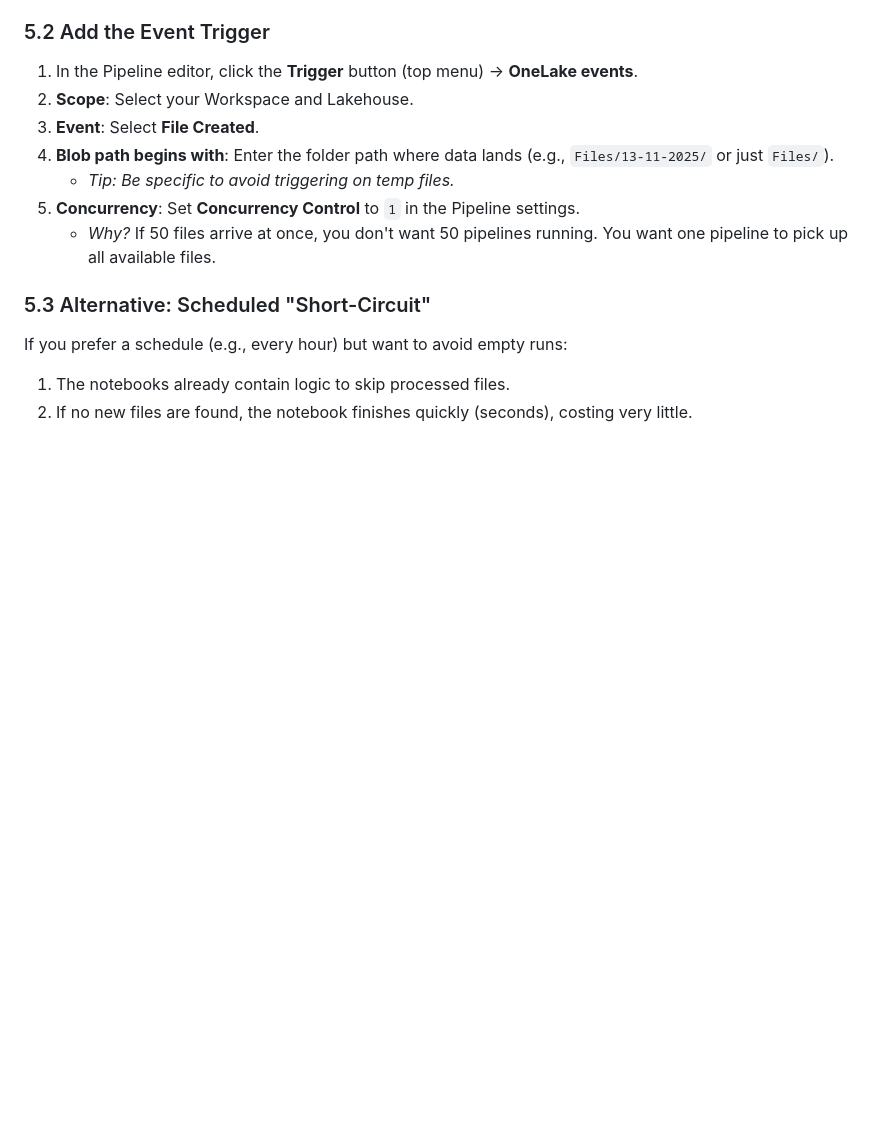
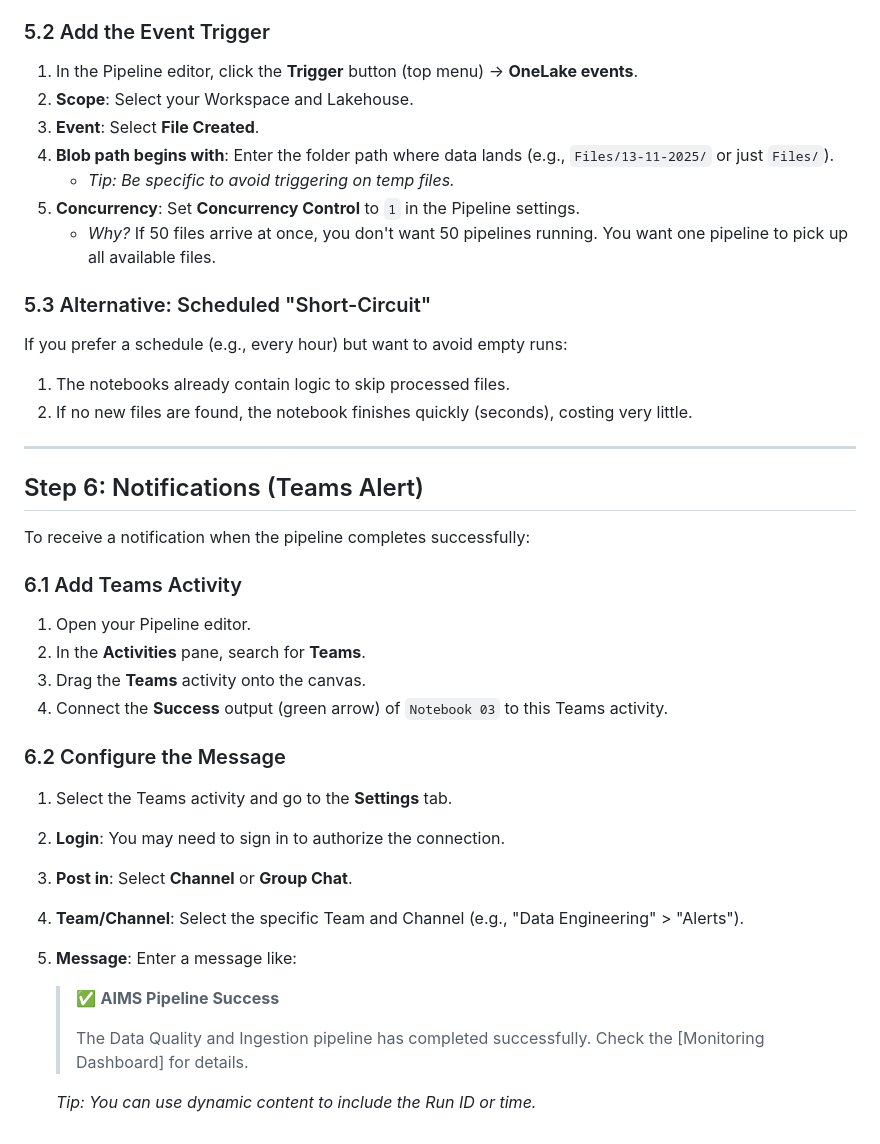
Before and after one commit to Bralabee/aims_etl_dq_2026, a Markdown page: FABRIC_MIGRATION_GUIDE.md, the part around the change. Rendered like a GitHub page; blank space fills up the shorter version.

Commit message:
Add Teams notification instructions to Fabric guide

```diff
--- a/FABRIC_MIGRATION_GUIDE.md
+++ b/FABRIC_MIGRATION_GUIDE.md
@@ -137,3 +137,28 @@ To ensure the pipeline only runs when **new data exists**, use a **Fabric Pipeli
 If you prefer a schedule (e.g., every hour) but want to avoid empty runs:
 1.  The notebooks already contain logic to skip processed files.
 2.  If no new files are found, the notebook finishes quickly (seconds), costing very little.
+
+---
+
+## Step 6: Notifications (Teams Alert)
+
+To receive a notification when the pipeline completes successfully:
+
+### 6.1 Add Teams Activity
+1.  Open your Pipeline editor.
+2.  In the **Activities** pane, search for **Teams**.
+3.  Drag the **Teams** activity onto the canvas.
+4.  Connect the **Success** output (green arrow) of `Notebook 03` to this Teams activity.
+
+### 6.2 Configure the Message
+1.  Select the Teams activity and go to the **Settings** tab.
+2.  **Login**: You may need to sign in to authorize the connection.
+3.  **Post in**: Select **Channel** or **Group Chat**.
+4.  **Team/Channel**: Select the specific Team and Channel (e.g., "Data Engineering" > "Alerts").
+5.  **Message**: Enter a message like:
+    > ✅ **AIMS Pipeline Success**
+    >
+    > The Data Quality and Ingestion pipeline has completed successfully.
+    > Check the [Monitoring Dashboard] for details.
+
+    *Tip: You can use dynamic content to include the Run ID or time.*
```
